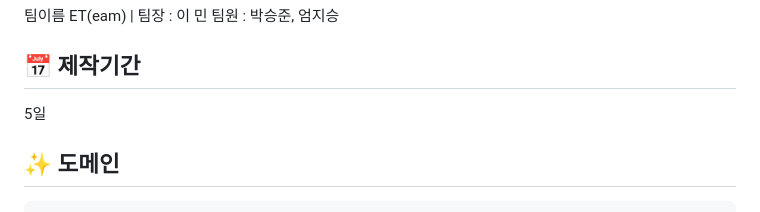
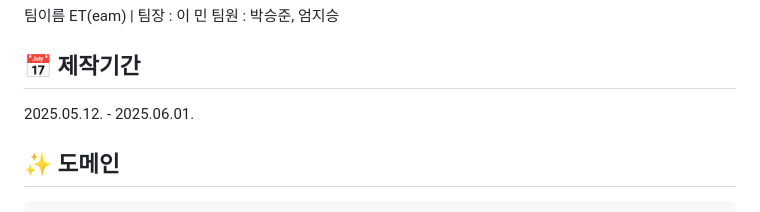
Before and after one commit to userUmji/TourlesJours, a Markdown page: README.md, the part around the change. Drawn GitHub-style.

```diff
--- a/README.md
+++ b/README.md
@@ -6,7 +6,7 @@
 팀이름 ET(eam)  |  팀장 : 이 민 팀원 : 박승준, 엄지승
 
 ## 📅 제작기간
-5일
+2025.05.12. - 2025.06.01.
 
 ## ✨ 도메인
 
```
